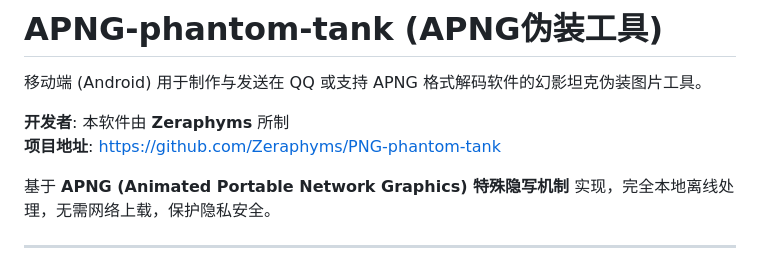
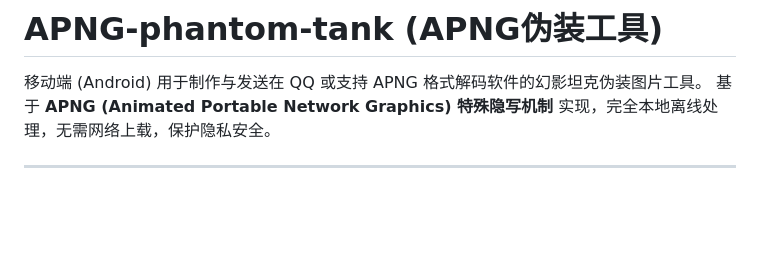
Before and after one commit to Zeraphyms/PNG-phantom-tank, a Markdown page: README.md, the part around the change. Drawn GitHub-style; blank space fills up the shorter version.

```diff
--- a/README.md
+++ b/README.md
@@ -1,10 +1,6 @@
 # APNG-phantom-tank (APNG伪装工具)
 
 移动端 (Android) 用于制作与发送在 QQ 或支持 APNG 格式解码软件的幻影坦克伪装图片工具。
-
-**开发者**: 本软件由 **Zeraphyms** 所制
-**项目地址**: [https://github.com/Zeraphyms/PNG-phantom-tank](https://github.com/Zeraphyms/PNG-phantom-tank)
-
 基于 **APNG (Animated Portable Network Graphics) 特殊隐写机制** 实现，完全本地离线处理，无需网络上载，保护隐私安全。
 
 ---
```
